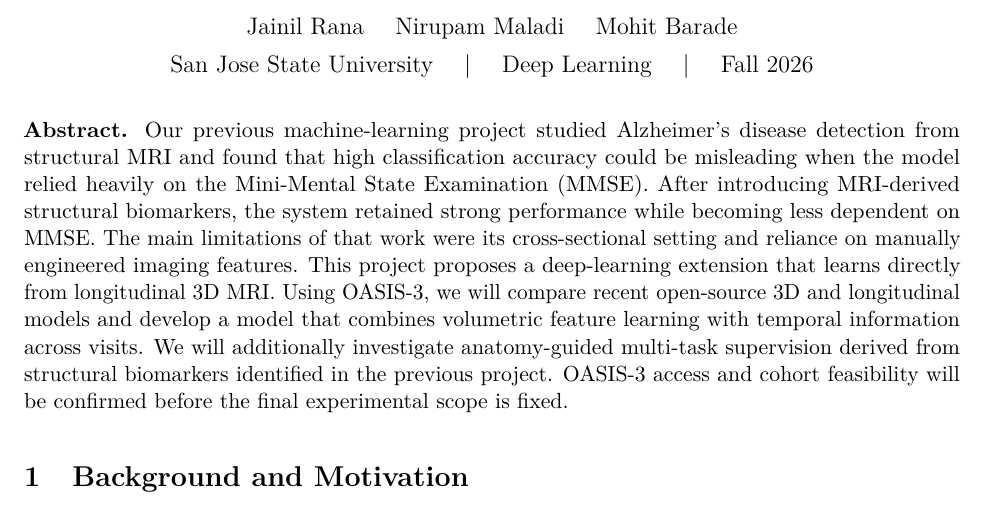
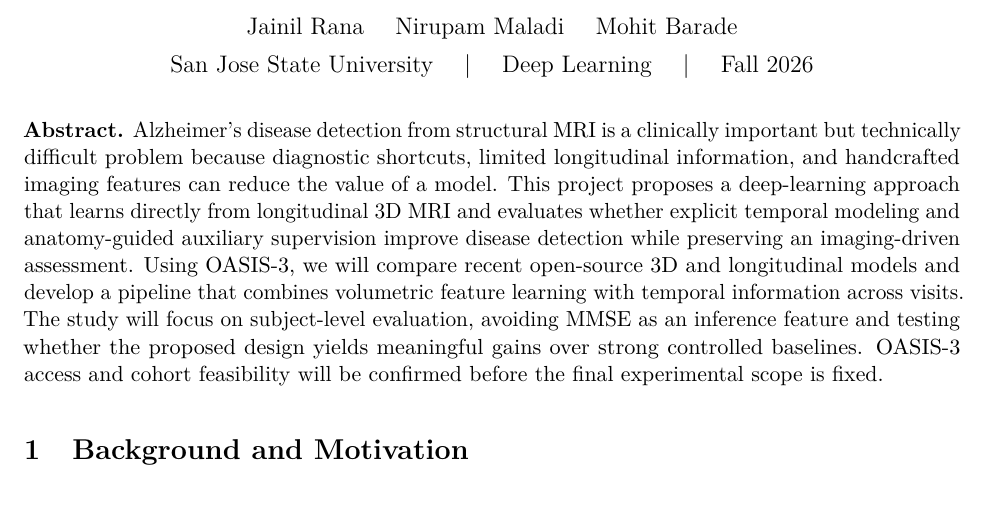
Before and after one commit to JNR-10/oasis-alzheimers-dl, a LaTeX document (docs/proposal/project_proposal.tex): part of page 1 of 5, cut so that both start at the same text. Compiled offline with pdfLaTeX.

Commit message:
Completed Abstract Restructure

```diff
--- a/docs/proposal/project_proposal.tex
+++ b/docs/proposal/project_proposal.tex
@@ -40,7 +40,7 @@ San Jose State University \quad | \quad Deep Learning \quad | \quad Fall 2026}
 \vspace{-0.5cm}
 
 \textbf{Abstract.}
-Our previous machine-learning project studied Alzheimer's disease detection from structural MRI and found that high classification accuracy could be misleading when the model relied heavily on the Mini-Mental State Examination (MMSE). After introducing MRI-derived structural biomarkers, the system retained strong performance while becoming less dependent on MMSE. The main limitations of that work were its cross-sectional setting and reliance on manually engineered imaging features. This project proposes a deep-learning extension that learns directly from longitudinal 3D MRI. Using OASIS-3, we will compare recent open-source 3D and longitudinal models and develop a model that combines volumetric feature learning with temporal information across visits. We will additionally investigate anatomy-guided multi-task supervision derived from structural biomarkers identified in the previous project. OASIS-3 access and cohort feasibility will be confirmed before the final experimental scope is fixed.
+Alzheimer's disease detection from structural MRI is a clinically important but technically difficult problem because diagnostic shortcuts, limited longitudinal information, and handcrafted imaging features can reduce the value of a model. This project proposes a deep-learning approach that learns directly from longitudinal 3D MRI and evaluates whether explicit temporal modeling and anatomy-guided auxiliary supervision improve disease detection while preserving an imaging-driven assessment. Using OASIS-3, we will compare recent open-source 3D and longitudinal models and develop a pipeline that combines volumetric feature learning with temporal information across visits. The study will focus on subject-level evaluation, avoiding MMSE as an inference feature and testing whether the proposed design yields meaningful gains over strong controlled baselines. OASIS-3 access and cohort feasibility will be confirmed before the final experimental scope is fixed.
 
 \section{Background and Motivation}
 
```
